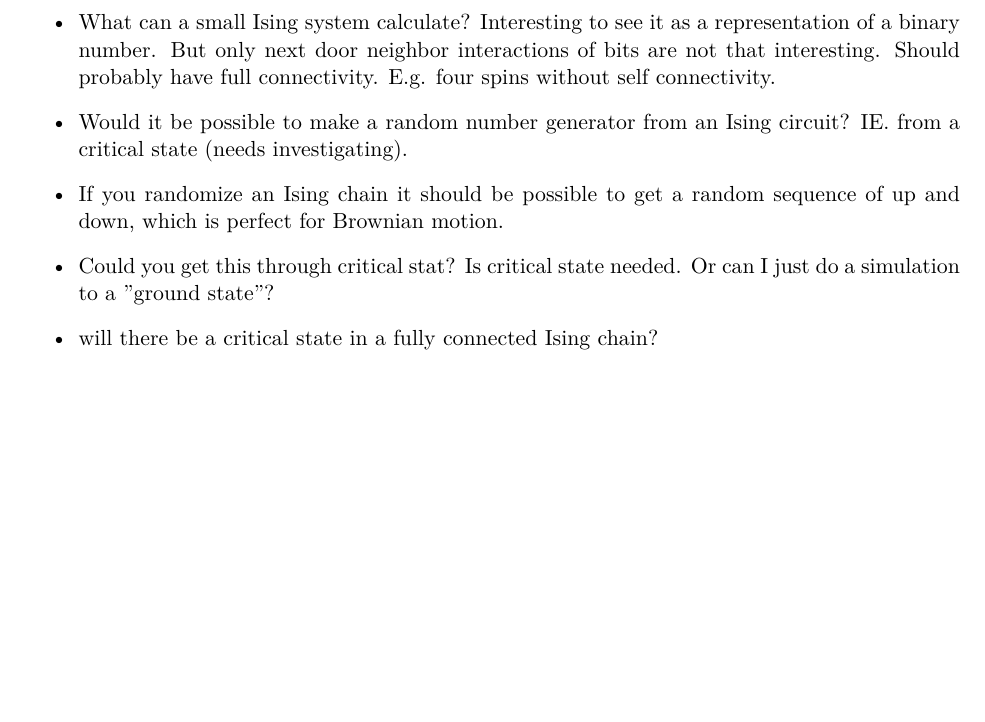
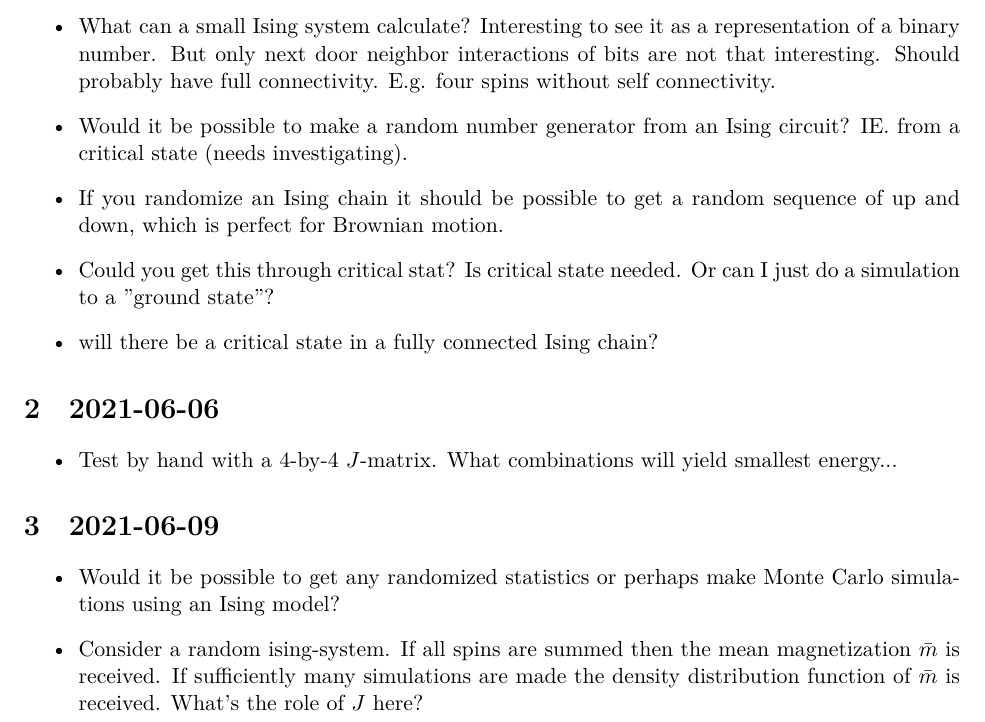
Before and after one commit to gsterner/ising-comp-docs, a LaTeX document (library/notes.tex): part of page 2 of 2, cut so that both start at the same text, the shorter picture padded with empty space. Compiled offline with XeLaTeX.

Commit message:
Adds notes (2021-06-09) and pdf

```diff
--- a/library/notes.tex
+++ b/library/notes.tex
@@ -35,6 +35,16 @@
 \item will there be a critical state in a fully connected Ising chain?
 \end{itemize}
 
+\section{2021-06-06}
+\begin{itemize}
+\item Test by hand with a 4-by-4 \(J\)-matrix. What combinations will yield smallest energy...
+\end{itemize}
+
+\section{2021-06-09}
+\begin{itemize}
+\item Would it be possible to get any randomized statistics or perhaps make Monte Carlo simulations using an Ising model?
+\item Consider a random ising-system. If all spins are summed then the mean magnetization \(\bar{m}\) is received. If sufficiently many simulations are made the density distribution function of \(\bar{m}\) is received. What's the role of \(J\) here?
+\end{itemize}
 
 %% \pagebreak
 %% \section{Section 2}
```
Also changed, not shown: library/notes.pdf.
